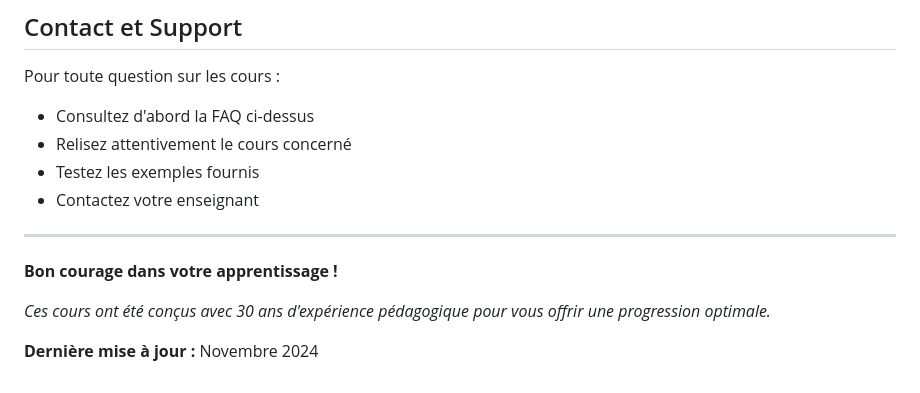
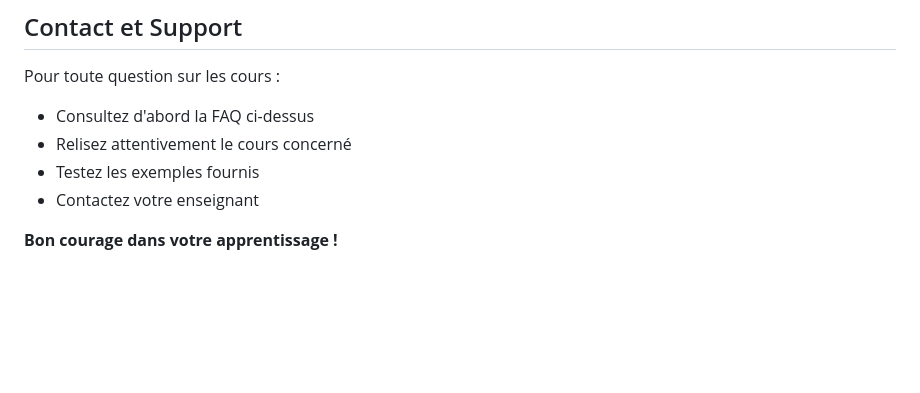
Before and after one commit to inskillflow/html-css-js-pour-la-configurateur-de-llm-01, a Markdown page: README-COURS.md, the part around the change. GitHub-like rendering; blank space fills up the shorter version.

```diff
--- a/README-COURS.md
+++ b/README-COURS.md
@@ -342,10 +342,5 @@ Pour toute question sur les cours :
 - Testez les exemples fournis
 - Contactez votre enseignant
 
----
 
 **Bon courage dans votre apprentissage !**
-
-*Ces cours ont été conçus avec 30 ans d'expérience pédagogique pour vous offrir une progression optimale.*
-
-**Dernière mise à jour :** Novembre 2024
```
